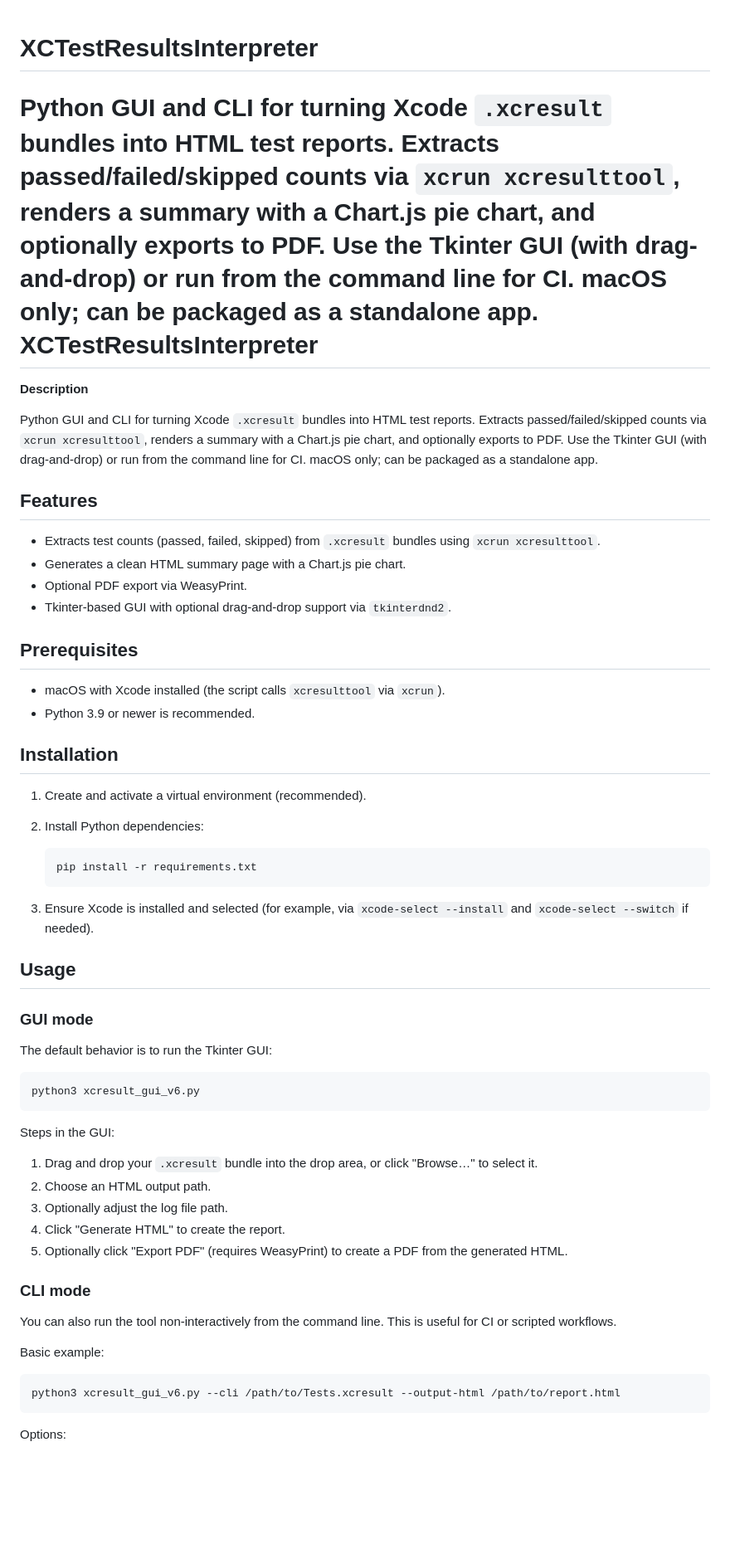
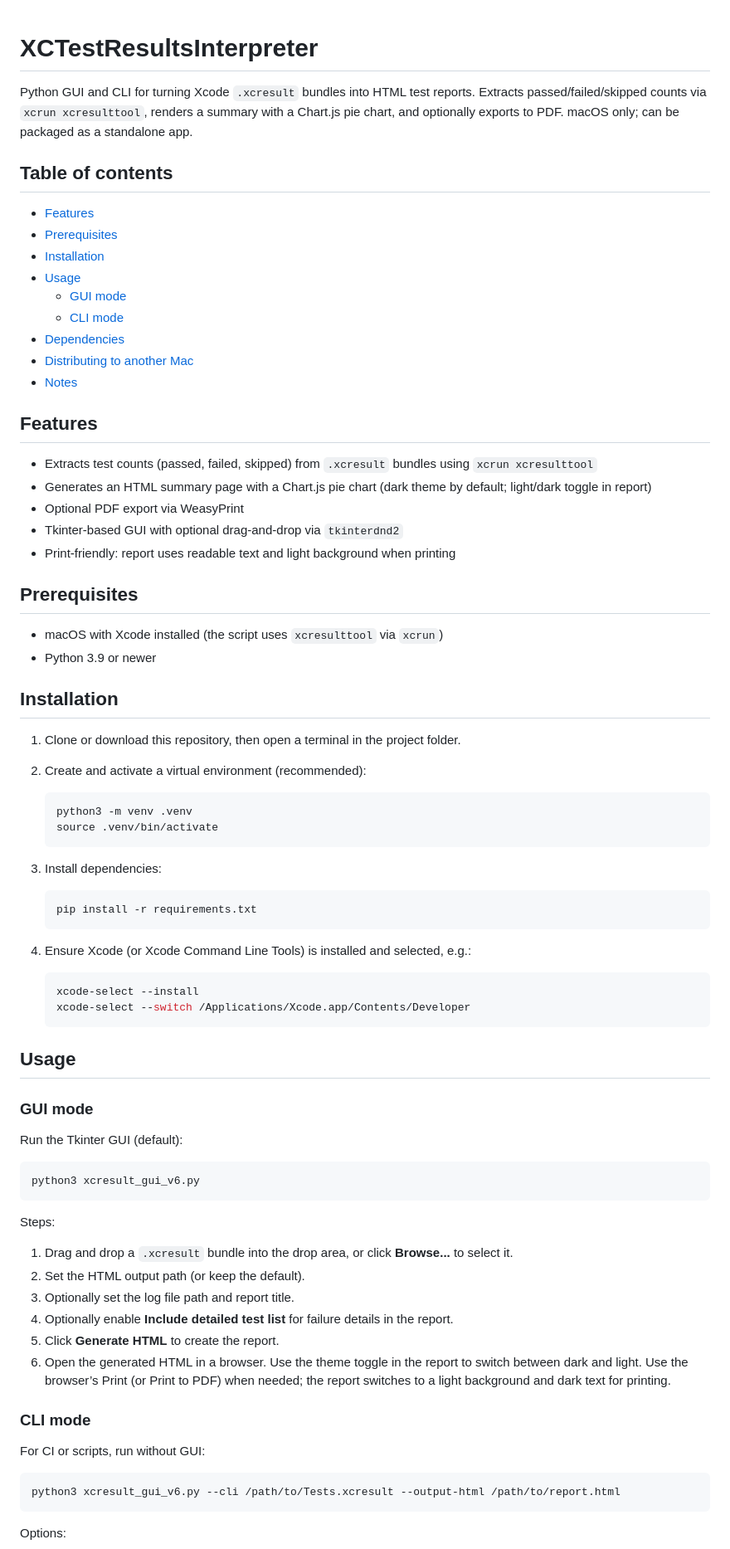
Before and after one commit to TheGreeMug/XCTestResultsInterpreter, a Markdown page: README.md, the part around one of its changes. Shown at 83% size. Drawn GitHub-style; blank space fills up the shorter version.

````diff
--- a/README.md
+++ b/README.md
@@ -1,62 +1,78 @@
 # XCTestResultsInterpreter
-Python GUI and CLI for turning Xcode `.xcresult` bundles into HTML test reports. Extracts passed/failed/skipped counts via `xcrun xcresulttool`, renders a summary with a Chart.js pie chart, and optionally exports to PDF. Use the Tkinter GUI (with drag-and-drop) or run from the command line for CI. macOS only; can be packaged as a standalone app.
-XCTestResultsInterpreter
-========================
 
-**Description**
+Python GUI and CLI for turning Xcode `.xcresult` bundles into HTML test reports. Extracts passed/failed/skipped counts via `xcrun xcresulttool`, renders a summary with a Chart.js pie chart, and optionally exports to PDF. macOS only; can be packaged as a standalone app.
 
-Python GUI and CLI for turning Xcode `.xcresult` bundles into HTML test reports. Extracts passed/failed/skipped counts via `xcrun xcresulttool`, renders a summary with a Chart.js pie chart, and optionally exports to PDF. Use the Tkinter GUI (with drag-and-drop) or run from the command line for CI. macOS only; can be packaged as a standalone app.
+## Table of contents
 
-Features
---------
+- [Features](#features)
+- [Prerequisites](#prerequisites)
+- [Installation](#installation)
+- [Usage](#usage)
+  - [GUI mode](#gui-mode)
+  - [CLI mode](#cli-mode)
+- [Dependencies](#dependencies)
+- [Distributing to another Mac](#distributing-to-another-mac)
+- [Notes](#notes)
 
-- Extracts test counts (passed, failed, skipped) from `.xcresult` bundles using `xcrun xcresulttool`.
-- Generates a clean HTML summary page with a Chart.js pie chart.
-- Optional PDF export via WeasyPrint.
-- Tkinter-based GUI with optional drag-and-drop support via `tkinterdnd2`.
+## Features
 
-Prerequisites
--------------
+- Extracts test counts (passed, failed, skipped) from `.xcresult` bundles using `xcrun xcresulttool`
+- Generates an HTML summary page with a Chart.js pie chart (dark theme by default; light/dark toggle in report)
+- Optional PDF export via WeasyPrint
+- Tkinter-based GUI with optional drag-and-drop via `tkinterdnd2`
+- Print-friendly: report uses readable text and light background when printing
 
-- macOS with Xcode installed (the script calls `xcresulttool` via `xcrun`).
-- Python 3.9 or newer is recommended.
+## Prerequisites
 
-Installation
-------------
+- macOS with Xcode installed (the script uses `xcresulttool` via `xcrun`)
+- Python 3.9 or newer
 
-1. Create and activate a virtual environment (recommended).
-2. Install Python dependencies:
+## Installation
+
+1. Clone or download this repository, then open a terminal in the project folder.
+
+2. Create and activate a virtual environment (recommended):
+
+   ```bash
+   python3 -m venv .venv
+   source .venv/bin/activate
+   ```
+
+3. Install dependencies:
 
    ```bash
    pip install -r requirements.txt
    ```
 
-3. Ensure Xcode is installed and selected (for example, via `xcode-select --install` and `xcode-select --switch` if needed).
+4. Ensure Xcode (or Xcode Command Line Tools) is installed and selected, e.g.:
 
-Usage
------
+   ```bash
+   xcode-select --install
+   xcode-select --switch /Applications/Xcode.app/Contents/Developer
+   ```
+
+## Usage
 
 ### GUI mode
 
-The default behavior is to run the Tkinter GUI:
+Run the Tkinter GUI (default):
 
 ```bash
 python3 xcresult_gui_v6.py
 ```
 
-Steps in the GUI:
+Steps:
 
-1. Drag and drop your `.xcresult` bundle into the drop area, or click "Browse…" to select it.
-2. Choose an HTML output path.
-3. Optionally adjust the log file path.
-4. Click "Generate HTML" to create the report.
-5. Optionally click "Export PDF" (requires WeasyPrint) to create a PDF from the generated HTML.
+1. Drag and drop a `.xcresult` bundle into the drop area, or click **Browse...** to select it.
+2. Set the HTML output path (or keep the default).
+3. Optionally set the log file path and report title.
+4. Optionally enable **Include detailed test list** for failure details in the report.
+5. Click **Generate HTML** to create the report.
+6. Open the generated HTML in a browser. Use the theme toggle in the report to switch between dark and light. Use the browser’s Print (or Print to PDF) when needed; the report switches to a light background and dark text for printing.
 
 ### CLI mode
 
-You can also run the tool non-interactively from the command line. This is useful for CI or scripted workflows.
-
-Basic example:
+For CI or scripts, run without GUI:
 
 ```bash
 python3 xcresult_gui_v6.py --cli /path/to/Tests.xcresult --output-html /path/to/report.html
````
Also changed, not shown: other parts of README.md (+31 -34 lines).
